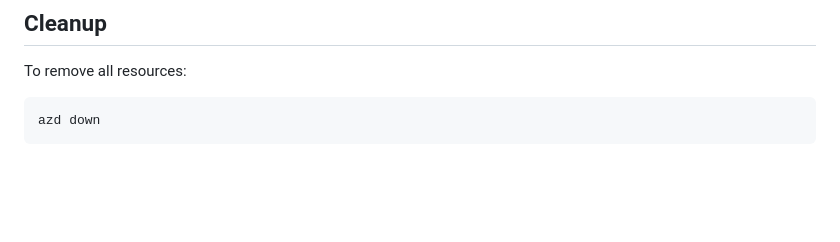
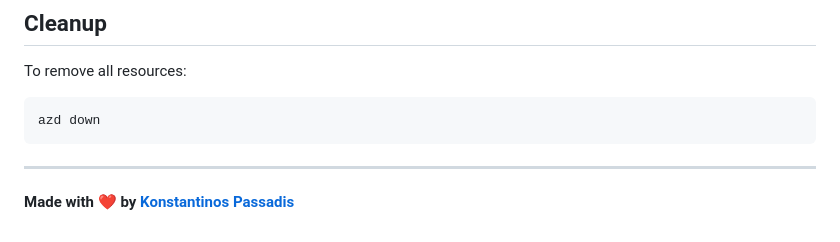
Before and after one commit to passadis/azure-a2a-translation, a Markdown page: README.md, the part around the change. Drawn GitHub-style; blank space fills up the shorter version.

Commit message:
Add credit line to README
Added a credit line to the README file.

````diff
--- a/README.md
+++ b/README.md
@@ -422,3 +422,7 @@ To remove all resources:
 ```bash
 azd down
 ```
+
+---
+
+**Made with ❤️ by [Konstantinos Passadis](https://github.com/passadis)**
````
